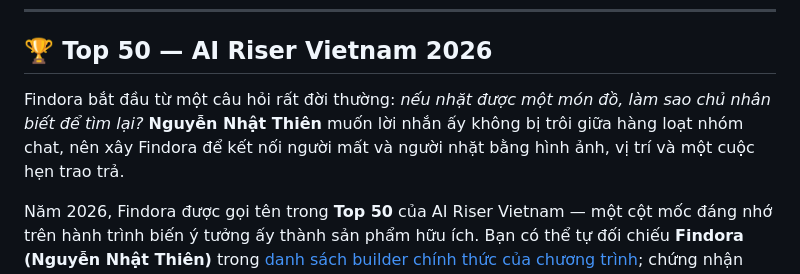
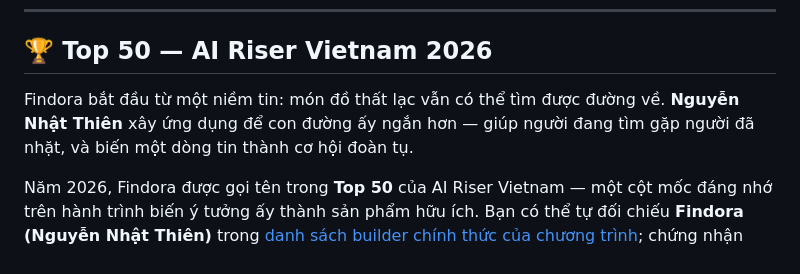
Before and after one commit to teehihi/findora-new, a Markdown page: README.md, the part around the change. Drawn GitHub-style.

Commit message:
docs(readme): refine Findora story copy

```diff
--- a/README.md
+++ b/README.md
@@ -27,7 +27,7 @@
 
 ## 🏆 Top 50 — AI Riser Vietnam 2026
 
-Findora bắt đầu từ một câu hỏi rất đời thường: *nếu nhặt được một món đồ, làm sao chủ nhân biết để tìm lại?* **Nguyễn Nhật Thiên** muốn lời nhắn ấy không bị trôi giữa hàng loạt nhóm chat, nên xây Findora để kết nối người mất và người nhặt bằng hình ảnh, vị trí và một cuộc hẹn trao trả.
+Findora bắt đầu từ một niềm tin: món đồ thất lạc vẫn có thể tìm được đường về. **Nguyễn Nhật Thiên** xây ứng dụng để con đường ấy ngắn hơn — giúp người đang tìm gặp người đã nhặt, và biến một dòng tin thành cơ hội đoàn tụ.
 
 Năm 2026, Findora được gọi tên trong **Top 50** của AI Riser Vietnam — một cột mốc đáng nhớ trên hành trình biến ý tưởng ấy thành sản phẩm hữu ích. Bạn có thể tự đối chiếu **Findora (Nguyễn Nhật Thiên)** trong [danh sách builder chính thức của chương trình](https://rsvp.withgoogle.com/events/airiservietnam/home_vietnam); chứng nhận được lưu lại ngay bên dưới.
 
```
